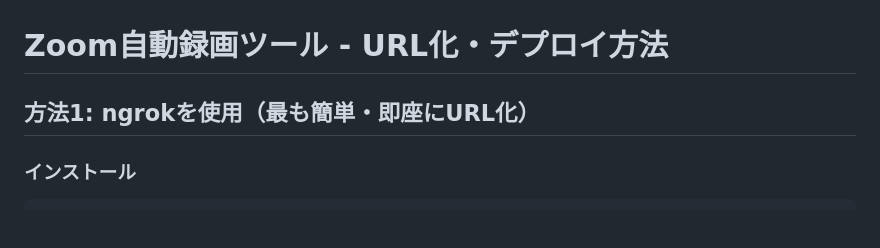
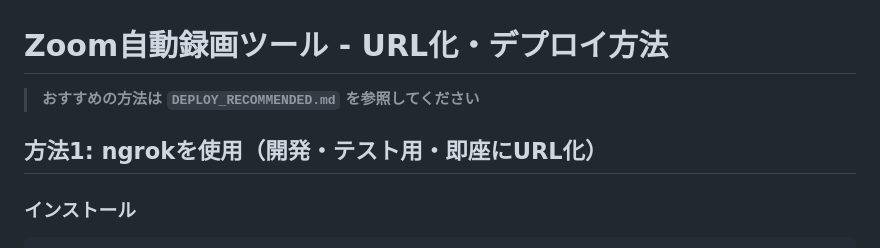
Before and after one commit to kitayama-ai/portfolio, a Markdown page: zoom-recorder-web/DEPLOY.md, the part around the change. GitHub-like rendering; blank space fills up the shorter version.

```diff
--- a/zoom-recorder-web/DEPLOY.md
+++ b/zoom-recorder-web/DEPLOY.md
@@ -1,6 +1,8 @@
 # Zoom自動録画ツール - URL化・デプロイ方法
 
-## 方法1: ngrokを使用（最も簡単・即座にURL化）
+> **おすすめの方法は `DEPLOY_RECOMMENDED.md` を参照してください**
+
+## 方法1: ngrokを使用（開発・テスト用・即座にURL化）
 
 ### インストール
 
```
Also changed, not shown: zoom-recorder-web/DEPLOY_RECOMMENDED.md (added, +165 -0 lines).
